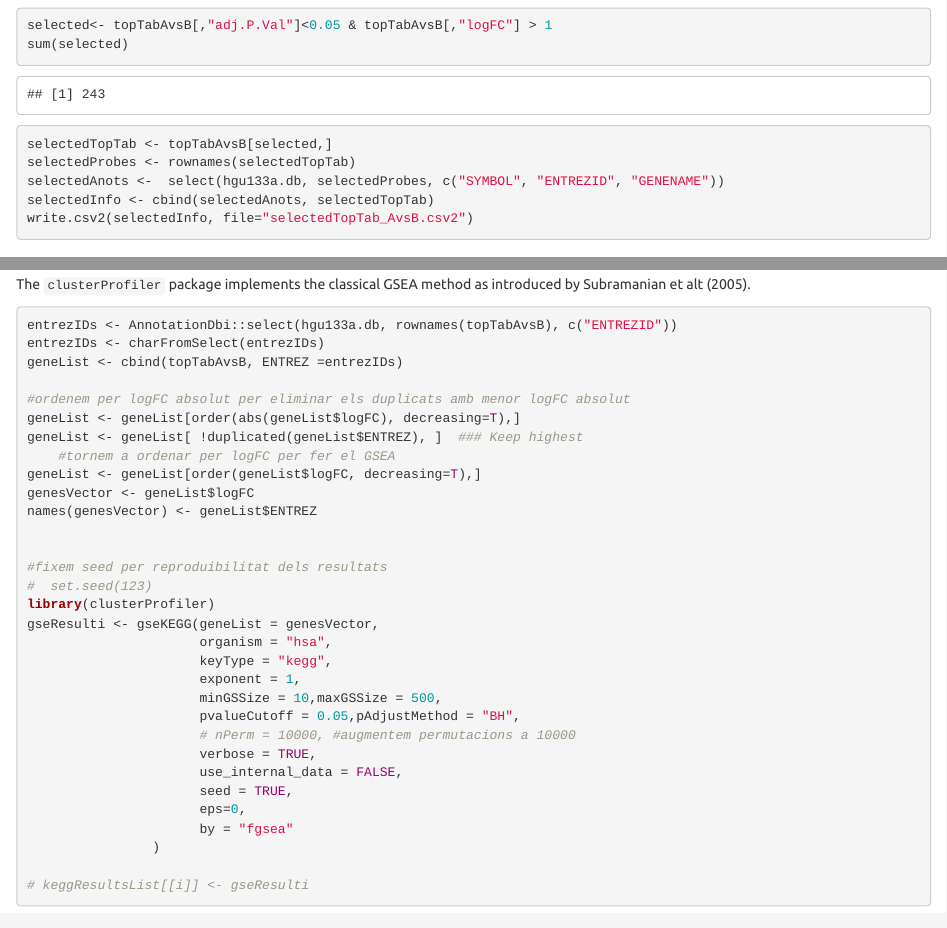
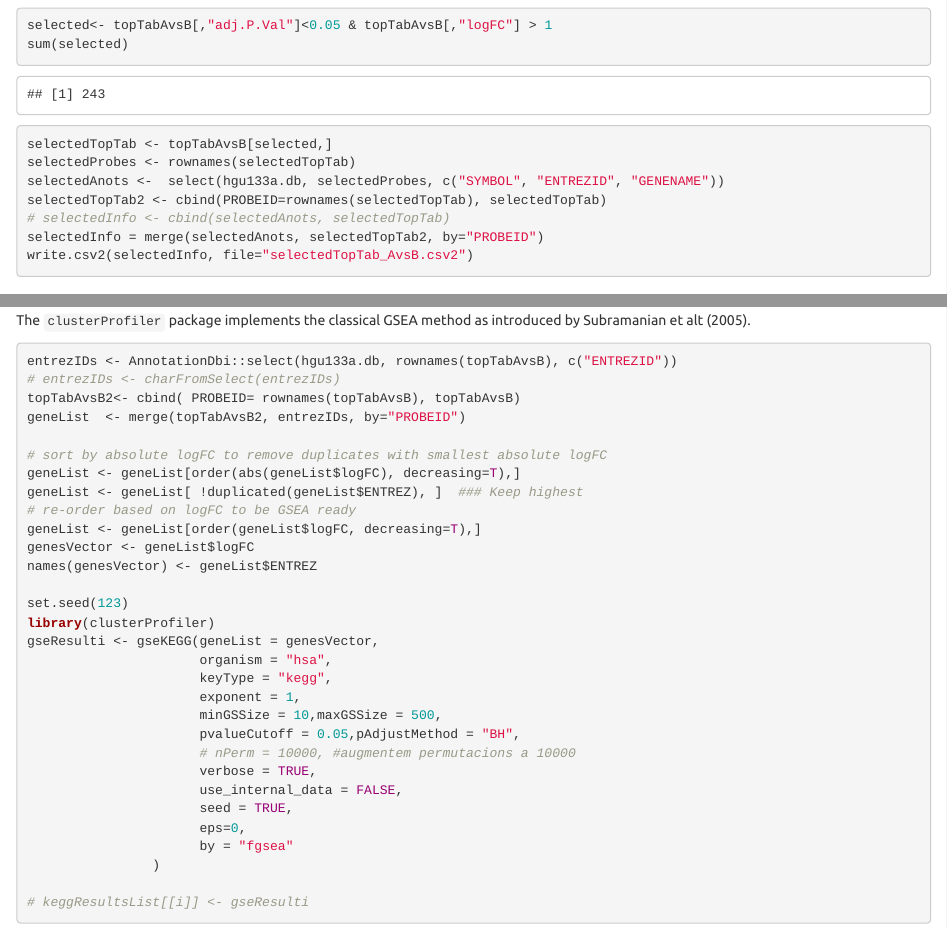
Before and after one commit to ASPteaching/An-Introduction-to-Pathway-Analysis-with-R-and-Bioconductor, an R Markdown document (An_Introduction_2_Pathway_Analysis.Rmd): the page in a window 1100 px wide, from 3320 px down, and a second part further down, joined at a grey line. The pictures show the output file An_Introduction_2_Pathway_Analysis.html that the author committed with the source, opened offline.

Commit message:
Solved errors due to 1:n mappings by changing "cbind" by "merge" to combine annotations and results

````diff
--- a/An_Introduction_2_Pathway_Analysis.Rmd
+++ b/An_Introduction_2_Pathway_Analysis.Rmd
@@ -123,6 +123,8 @@
 selectedTopTab <- topTabAvsB[selected,]
 selectedProbes <- rownames(selectedTopTab)
 selectedAnots <-  select(hgu133a.db, selectedProbes, c("SYMBOL", "ENTREZID", "GENENAME"))
-selectedInfo <- cbind(selectedAnots, selectedTopTab)
+selectedTopTab2 <- cbind(PROBEID=rownames(selectedTopTab), selectedTopTab)
+# selectedInfo <- cbind(selectedAnots, selectedTopTab)
+selectedInfo = merge(selectedAnots, selectedTopTab2, by="PROBEID")
 write.csv2(selectedInfo, file="selectedTopTab_AvsB.csv2")
 ```
@@ -376,20 +373,19 @@
 
 ```{r}
 entrezIDs <- AnnotationDbi::select(hgu133a.db, rownames(topTabAvsB), c("ENTREZID"))
-entrezIDs <- charFromSelect(entrezIDs)
-geneList <- cbind(topTabAvsB, ENTREZ =entrezIDs)
+# entrezIDs <- charFromSelect(entrezIDs)
+topTabAvsB2<- cbind( PROBEID= rownames(topTabAvsB), topTabAvsB)
+geneList  <- merge(topTabAvsB2, entrezIDs, by="PROBEID")
 
-#ordenem per logFC absolut per eliminar els duplicats amb menor logFC absolut
+# sort by absolute logFC to remove duplicates with smallest absolute logFC
 geneList <- geneList[order(abs(geneList$logFC), decreasing=T),]
 geneList <- geneList[ !duplicated(geneList$ENTREZ), ]  ### Keep highest
-    #tornem a ordenar per logFC per fer el GSEA
+# re-order based on logFC to be GSEA ready
 geneList <- geneList[order(geneList$logFC, decreasing=T),]
 genesVector <- geneList$logFC
 names(genesVector) <- geneList$ENTREZ
 
-
-#fixem seed per reproduibilitat dels resultats
-#  set.seed(123)
+set.seed(123)
 library(clusterProfiler)
 gseResulti <- gseKEGG(geneList = genesVector,
                       organism = "hsa",
````
Also changed, not shown: An_Introduction_2_Pathway_Analysis.html, GOResults.AvsB.html, An_Introduction_2_Pathway_Analysis.Rmd (7 more changed lines).
